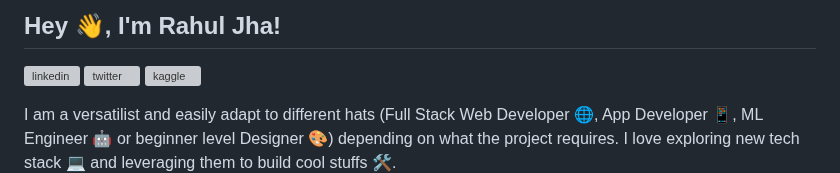
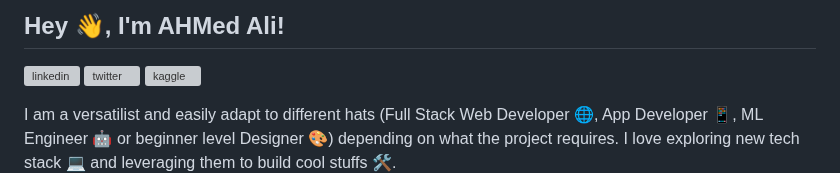
Before and after one commit to A7medMando/A7medMando, a Markdown page: README.md, the part around the change. GitHub-like rendering; grey boxes are pictures that could not be loaded.

```diff
--- a/README.md
+++ b/README.md
@@ -1,4 +1,4 @@
-## Hey 👋, I'm Rahul Jha!
+## Hey 👋, I'm AHMed Ali!
 <a href='https://www.linkedin.com/in/rahul-jha98/'><img align='left' alt="linkedin" src="https://raw.githubusercontent.com/rahul-jha98/rahul-jha98/561d474902b59c7429ec22bb73e225696c27b202/assets/linkedin.svg" height='18px'/></a>
 <a href='https://twitter.com/jharahul98/'><img align='left' alt="twitter" src="https://raw.githubusercontent.com/rahul-jha98/rahul-jha98/561d474902b59c7429ec22bb73e225696c27b202/assets/twitter.svg" height='18px'/></a>
 <a href='https://www.kaggle.com/rahuljha98/'><img alt="kaggle" src="https://raw.githubusercontent.com/rahul-jha98/rahul-jha98/561d474902b59c7429ec22bb73e225696c27b202/assets/kaggle.svg" height='18px'/></a>
```
